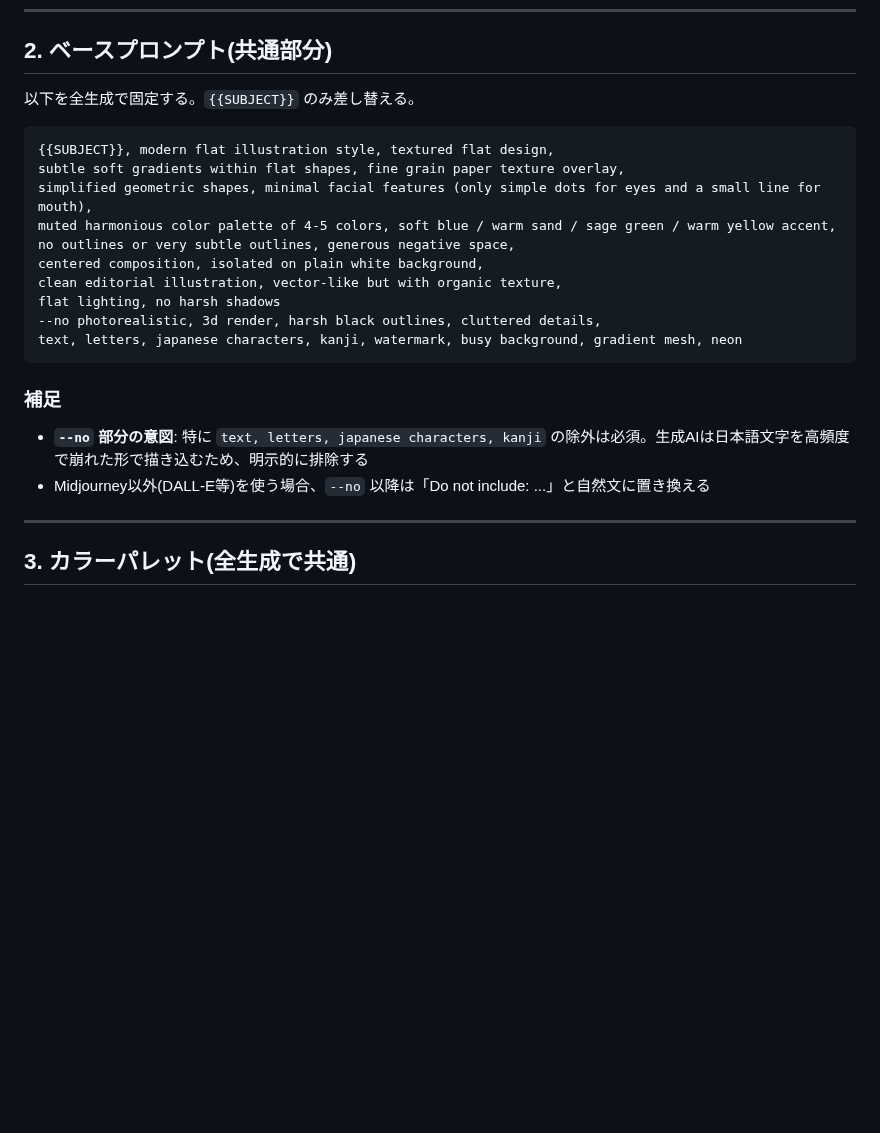
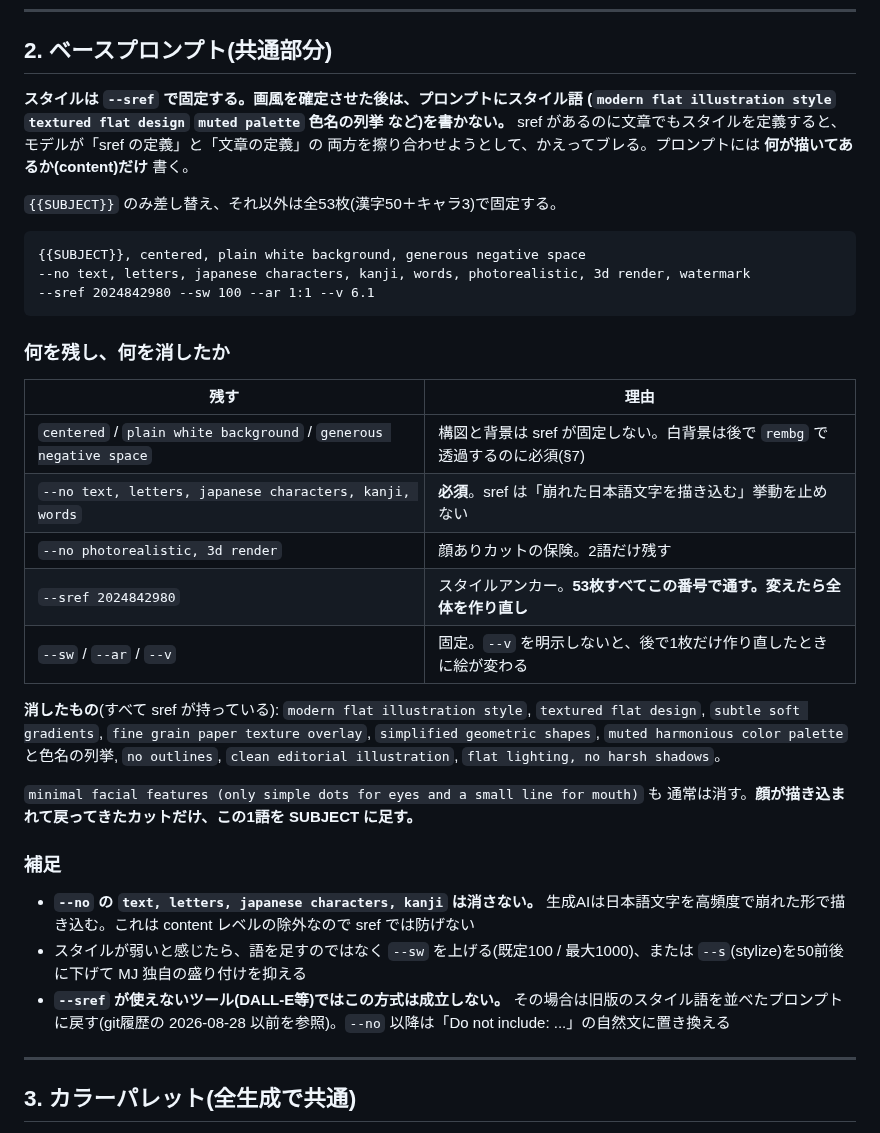
Before and after one commit to asab0o/learning-kanji-mobile-app, a Markdown page: docs/画風プロンプト定義.md, the part around one of its changes. Drawn GitHub-style; blank space fills up the shorter version.

Commit message:
docs: switch the illustration base prompt to sref-only style control
Once the house style is locked into a Midjourney style reference, repeating
style words in the prompt makes the model reconcile two definitions and drift.
Record the minimal content-only prompt, the frozen sref/sw/ar/v flags, and
which terms were dropped vs kept.

Co-Authored-By: Claude Sonnet 5 <noreply@anthropic.com>

````diff
--- a/docs/画風プロンプト定義.md
+++ b/docs/画風プロンプト定義.md
@@ -22,24 +22,41 @@
 
 ## 2. ベースプロンプト(共通部分)
 
-以下を全生成で固定する。`{{SUBJECT}}` のみ差し替える。
+**スタイルは `--sref` で固定する。画風を確定させた後は、プロンプトにスタイル語
+(`modern flat illustration style` `textured flat design` `muted palette` 色名の列挙 など)を書かない。**
+sref があるのに文章でもスタイルを定義すると、モデルが「sref の定義」と「文章の定義」の
+両方を擦り合わせようとして、かえってブレる。プロンプトには **何が描いてあるか(content)だけ** 書く。
+
+`{{SUBJECT}}` のみ差し替え、それ以外は全53枚(漢字50＋キャラ3)で固定する。
 
 ```
-{{SUBJECT}}, modern flat illustration style, textured flat design,
-subtle soft gradients within flat shapes, fine grain paper texture overlay,
-simplified geometric shapes, minimal facial features (only simple dots for eyes and a small line for mouth),
-muted harmonious color palette of 4-5 colors, soft blue / warm sand / sage green / warm yellow accent,
-no outlines or very subtle outlines, generous negative space,
-centered composition, isolated on plain white background,
-clean editorial illustration, vector-like but with organic texture,
-flat lighting, no harsh shadows
---no photorealistic, 3d render, harsh black outlines, cluttered details,
-text, letters, japanese characters, kanji, watermark, busy background, gradient mesh, neon
+{{SUBJECT}}, centered, plain white background, generous negative space
+--no text, letters, japanese characters, kanji, words, photorealistic, 3d render, watermark
+--sref 2024842980 --sw 100 --ar 1:1 --v 6.1
 ```
 
+### 何を残し、何を消したか
+
+| 残す | 理由 |
+|---|---|
+| `centered` / `plain white background` / `generous negative space` | 構図と背景は sref が固定しない。白背景は後で `rembg` で透過するのに必須(§7) |
+| `--no text, letters, japanese characters, kanji, words` | **必須**。sref は「崩れた日本語文字を描き込む」挙動を止めない |
+| `--no photorealistic, 3d render` | 顔ありカットの保険。2語だけ残す |
+| `--sref 2024842980` | スタイルアンカー。**53枚すべてこの番号で通す。変えたら全体を作り直し** |
+| `--sw` / `--ar` / `--v` | 固定。`--v` を明示しないと、後で1枚だけ作り直したときに絵が変わる |
+
+**消したもの**(すべて sref が持っている): `modern flat illustration style`,
+`textured flat design`, `subtle soft gradients`, `fine grain paper texture overlay`,
+`simplified geometric shapes`, `muted harmonious color palette` と色名の列挙,
+`no outlines`, `clean editorial illustration`, `flat lighting, no harsh shadows`。
+
+`minimal facial features (only simple dots for eyes and a small line for mouth)` も
+通常は消す。**顔が描き込まれて戻ってきたカットだけ、この1語を SUBJECT に足す。**
+
 ### 補足
-- **`--no` 部分の意図**: 特に `text, letters, japanese characters, kanji` の除外は必須。生成AIは日本語文字を高頻度で崩れた形で描き込むため、明示的に排除する
-- Midjourney以外(DALL-E等)を使う場合、`--no` 以降は「Do not include: ...」と自然文に置き換える
+- **`--no` の `text, letters, japanese characters, kanji` は消さない。** 生成AIは日本語文字を高頻度で崩れた形で描き込む。これは content レベルの除外なので sref では防げない
+- スタイルが弱いと感じたら、語を足すのではなく `--sw` を上げる(既定100 / 最大1000)、または `--s`(stylize)を50前後に下げて MJ 独自の盛り付けを抑える
+- **`--sref` が使えないツール(DALL-E等)ではこの方式は成立しない。** その場合は旧版のスタイル語を並べたプロンプトに戻す(git履歴の 2026-08-28 以前を参照)。`--no` 以降は「Do not include: ...」の自然文に置き換える
 
 ---
 
````
Also changed, not shown: other parts of docs/画風プロンプト定義.md (+1 -1 lines).
